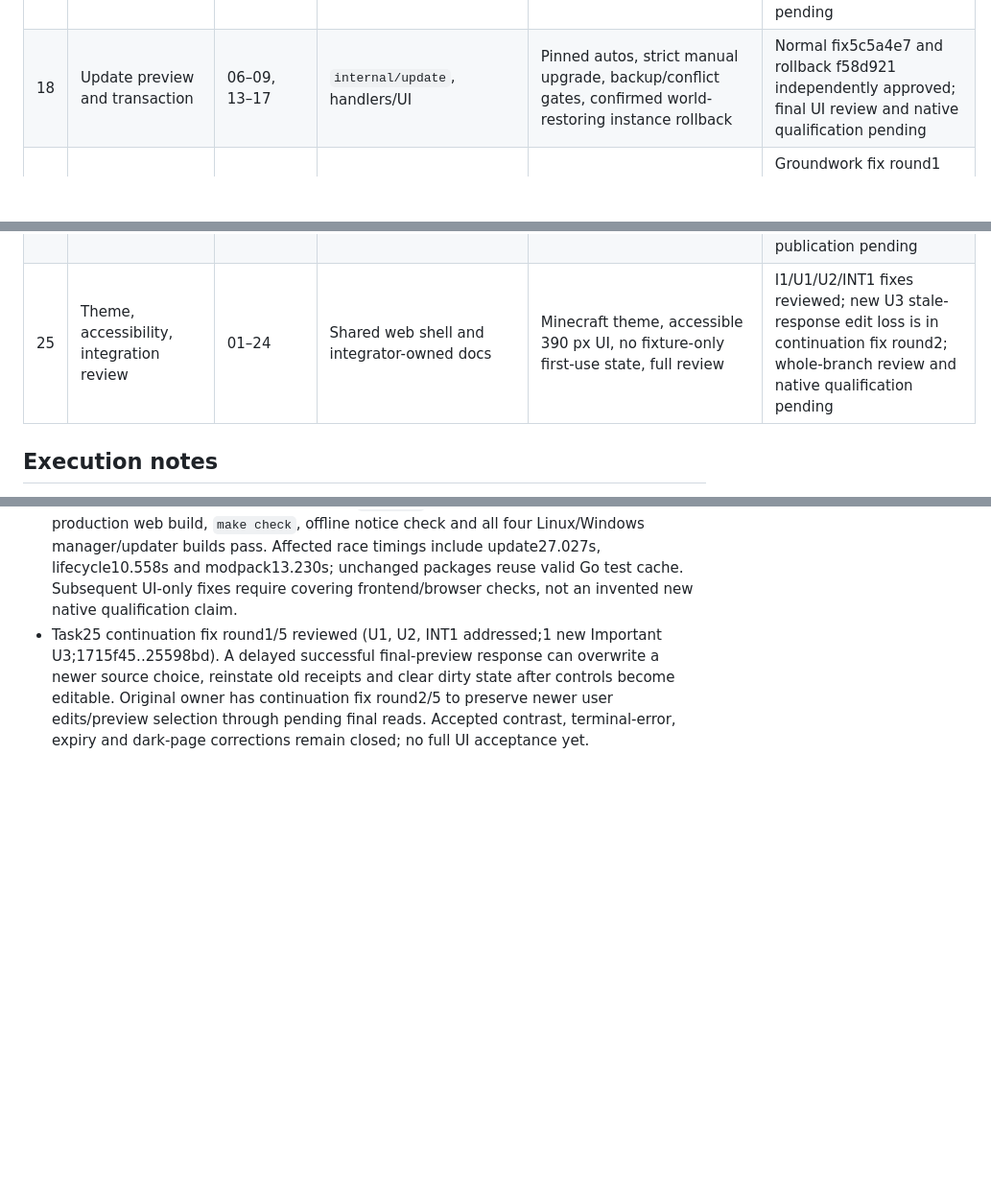
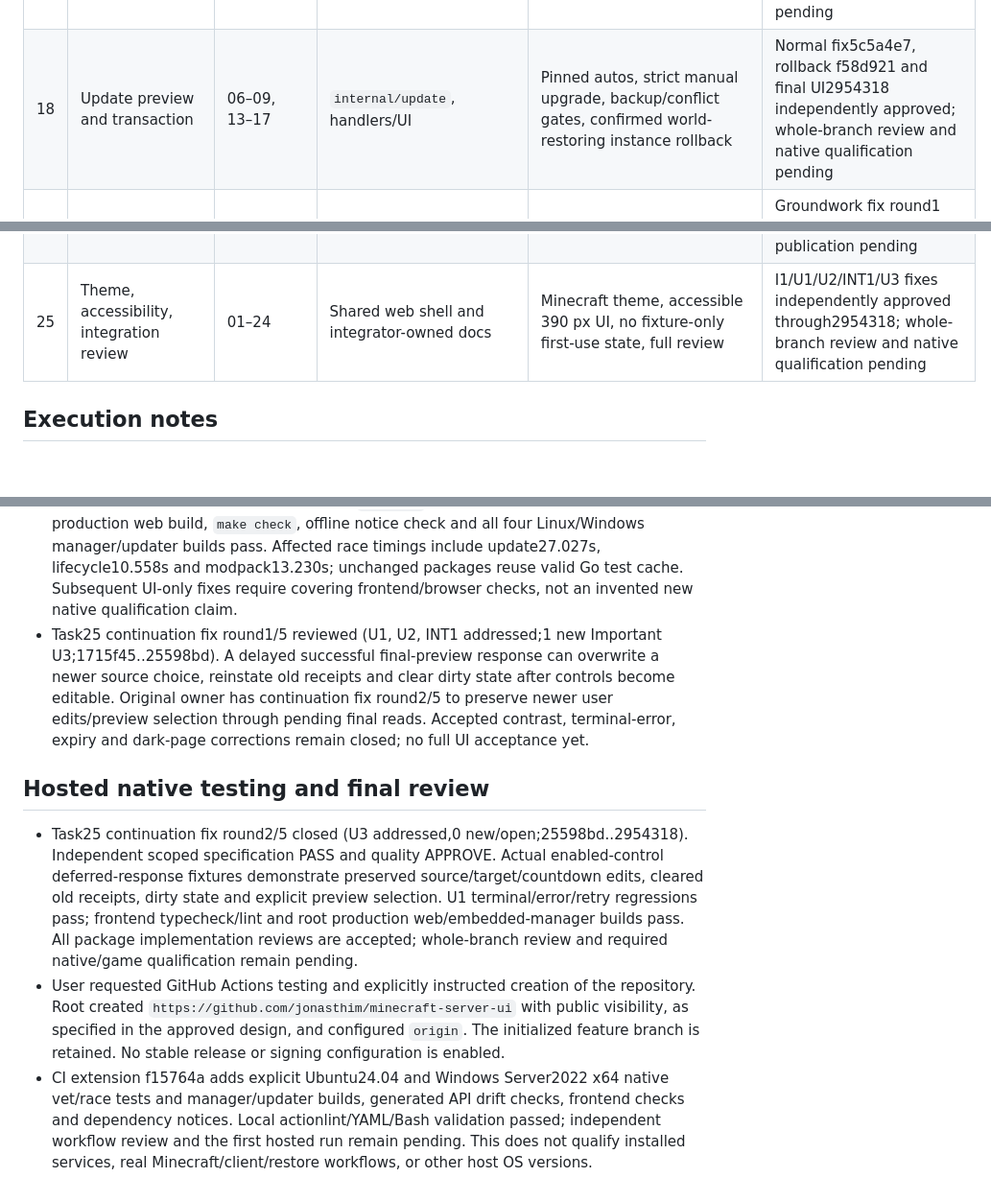
Before and after one commit to jonasthim/minecraft-server-ui, a Markdown page: docs/IMPLEMENTATION.md, 3 parts joined by grey strips. Shown at 96% size. Rendered like a GitHub page; blank space fills up the shorter version.

Commit message:
docs: accept final UI fix and record hosted testing direction

```diff
--- a/docs/IMPLEMENTATION.md
+++ b/docs/IMPLEMENTATION.md
@@ -23,14 +23,14 @@ Package acceptance and release qualification are tracked separately. Scaffolding
 | 15 | Catalogs and safe downloads | 01, 03, 06 | `internal/catalog`, catalog handlers/UI | Modrinth/CurseForge/Hangar coverage, no shared key, malformed/hash failure tests | Fix round1 independently approved (6 addressed,0 open;618c4fa); downstream content/pack and native qualification pending |
 | 16 | Mods/plugins and config editor | 01, 03, 09, 15 | `internal/content`, handlers/editor UI | Catalog browse/install and admin upload; four lifecycle controls; safe editor and preserved config | Fix round1 independently approved (2 Important+1 Minor addressed,0 open;65b454d); real game/native and broader pack compatibility qualification pending |
 | 17 | Modpack three-way application | 03, 09, 15, 16 | `internal/modpack`, handlers/UI | Baseline/local/new preview, conflicts, override preservation, retained selections | Fix round1 independently approved (6 Important+1 Minor addressed,0 open;d1bea71); shared composition committed, native qualification pending |
-| 18 | Update preview and transaction | 06–09, 13–17 | `internal/update`, handlers/UI | Pinned autos, strict manual upgrade, backup/conflict gates, confirmed world-restoring instance rollback | Normal fix5c5a4e7 and rollback f58d921 independently approved; final UI review and native qualification pending |
+| 18 | Update preview and transaction | 06–09, 13–17 | `internal/update`, handlers/UI | Pinned autos, strict manual upgrade, backup/conflict gates, confirmed world-restoring instance rollback | Normal fix5c5a4e7, rollback f58d921 and final UI2954318 independently approved; whole-branch review and native qualification pending |
 | 19 | Schedules, announcements, crash recovery | 03, 04/05, 10, 13, 18 | `internal/scheduler`, handlers/UI | Configurable countdown (5 min default), 3 retries/10 min, increasing delay, stop respected | Groundwork fix round1 independently approved (2 Important addressed,0 open;9854ab8); final shared composition, Task18 and native qualification pending |
 | 20 | JVM metrics and notifications | 01, 03, 09, 10 | `internal/metrics`, `internal/notify`, handlers/UI | 30 s sampling, 7 d raw/90 d hourly, six providers, redacted delivery history | Fix round1 independently approved (3 Important+1 Minor addressed,0 open;6b2aeb7); real JVM/native qualification pending |
 | 21 | Map decoding | 01, 09, 12 | `internal/mapdata`, fixtures | Listed legacy/modern formats, unknown-block fallback, malformed-data handling | Fix round1 independently approved (3 addressed,0 open;42c5114); Task22 and actual game/native qualification pending |
 | 22 | Map UI, dimensions, height, markers | 03, 11, 12, 21 | `web/src/features/map`, assigned map handlers | 2D standard/custom dimensions, height slice, stale label, 5 s samples, mobile | Fix round1 independently approved (1 Minor addressed,0 open;8c071ed); composed mobile evidence accepted, real game/native qualification pending |
 | 23 | Deaths and advancements | 03, 10, 11 | `internal/events/game`, handlers/UI | Provenance and gaps, native telemetry limitations explicit, dedupe/authorization | Independent spec/quality review approved (0 findings;cb75a1c); composed mobile evidence accepted, real game/native qualification pending |
 | 24 | Self-update and stable release | 01–23 | `internal/selfupdate`, release workflows, runbook | Verified activation/rollback and complete Linux/Windows real workflow/failure evidence | Fix round2 independently approved (2 addressed,0 open;337477b); implementation review accepted, native qualification and stable publication pending |
-| 25 | Theme, accessibility, integration review | 01–24 | Shared web shell and integrator-owned docs | Minecraft theme, accessible 390 px UI, no fixture-only first-use state, full review | I1/U1/U2/INT1 fixes reviewed; new U3 stale-response edit loss is in continuation fix round2; whole-branch review and native qualification pending |
+| 25 | Theme, accessibility, integration review | 01–24 | Shared web shell and integrator-owned docs | Minecraft theme, accessible 390 px UI, no fixture-only first-use state, full review | I1/U1/U2/INT1/U3 fixes independently approved through2954318; whole-branch review and native qualification pending |
 
 ## Execution notes
 
@@ -434,3 +434,9 @@ Package acceptance and release qualification are tracked separately. Scaffolding
 - Task18 normal fix round1/5 closed (3 Important addressed,0 new/open;f58d921..5c5a4e7). Independent scoped specification PASS and quality APPROVE. This closes normal/shared process ownership, postboot recovery and verified member-publication findings. The separate rollback review remains approved; final feature UI and native qualification are still pending.
 - Combined verification at25598bd passes: `make gen` leaves generated types unchanged; production web build, `make check`, offline notice check and all four Linux/Windows manager/updater builds pass. Affected race timings include update27.027s, lifecycle10.558s and modpack13.230s; unchanged packages reuse valid Go test cache. Subsequent UI-only fixes require covering frontend/browser checks, not an invented new native qualification claim.
 - Task25 continuation fix round1/5 reviewed (U1, U2, INT1 addressed;1 new Important U3;1715f45..25598bd). A delayed successful final-preview response can overwrite a newer source choice, reinstate old receipts and clear dirty state after controls become editable. Original owner has continuation fix round2/5 to preserve newer user edits/preview selection through pending final reads. Accepted contrast, terminal-error, expiry and dark-page corrections remain closed; no full UI acceptance yet.
+
+## Hosted native testing and final review
+
+- Task25 continuation fix round2/5 closed (U3 addressed,0 new/open;25598bd..2954318). Independent scoped specification PASS and quality APPROVE. Actual enabled-control deferred-response fixtures demonstrate preserved source/target/countdown edits, cleared old receipts, dirty state and explicit preview selection. U1 terminal/error/retry regressions pass; frontend typecheck/lint and root production web/embedded-manager builds pass. All package implementation reviews are accepted; whole-branch review and required native/game qualification remain pending.
+- User requested GitHub Actions testing and explicitly instructed creation of the repository. Root created `https://github.com/jonasthim/minecraft-server-ui` with public visibility, as specified in the approved design, and configured `origin`. The initialized feature branch is retained. No stable release or signing configuration is enabled.
+- CI extension f15764a adds explicit Ubuntu24.04 and Windows Server2022 x64 native vet/race tests and manager/updater builds, generated API drift checks, frontend checks and dependency notices. Local actionlint/YAML/Bash validation passed; independent workflow review and the first hosted run remain pending. This does not qualify installed services, real Minecraft/client/restore workflows, or other host OS versions.
```
